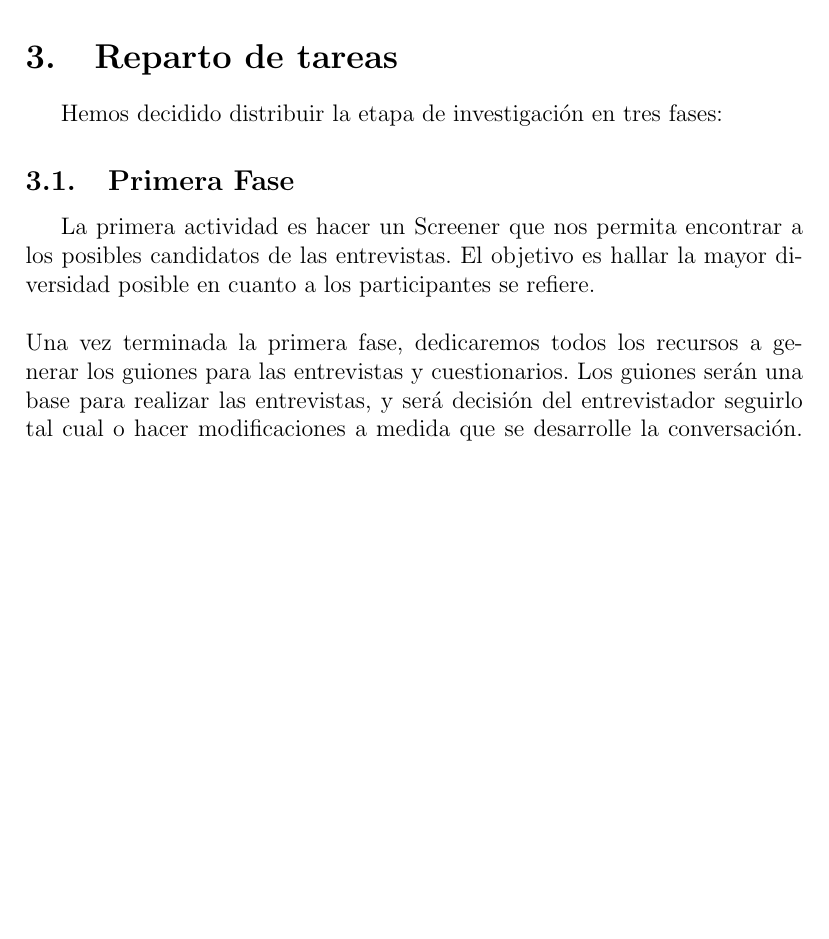
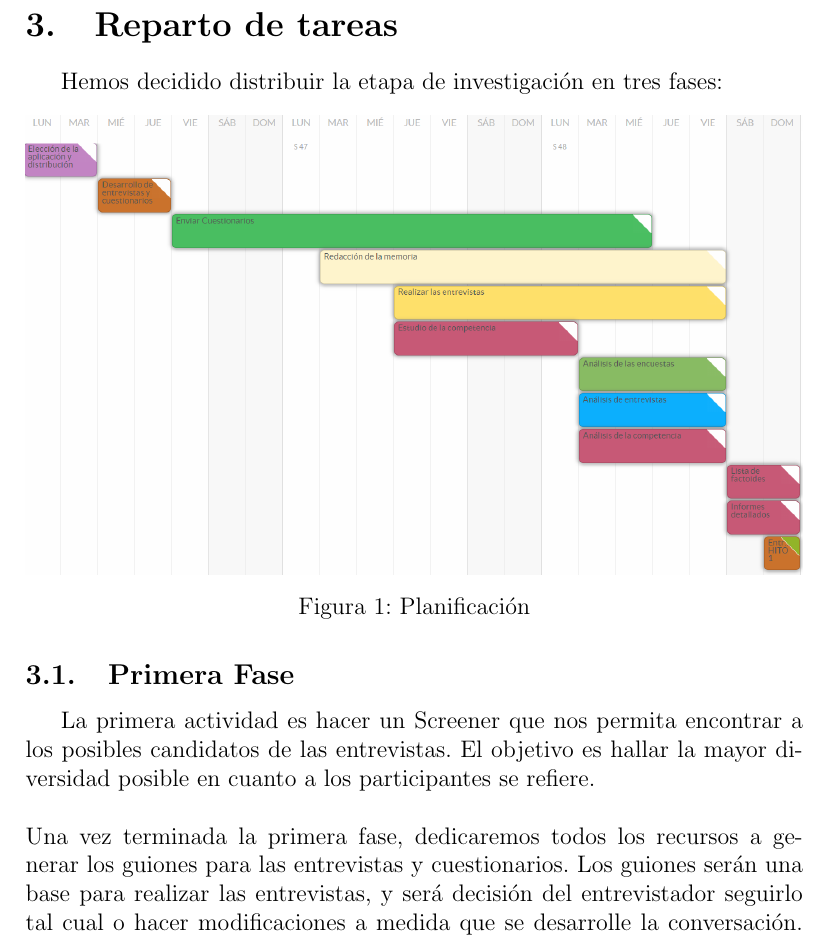
Before and after one commit to endela01/DSI-2018, a LaTeX document (ProyectoFinal/Hito1/plantilla.tex): part of page 4 of 6 before the commit and part of page 4 of 7 after it, cut so that both start at the same text, the shorter picture padded with empty space. Compiled offline with pdfLaTeX.

Commit message:
Figura subida Hito1

```diff
--- a/ProyectoFinal/Hito1/plantilla.tex
+++ b/ProyectoFinal/Hito1/plantilla.tex
@@ -151,7 +151,11 @@ Antes de empezar a realizar las entrevistas y cuestionarios a los posibles candi
 Al final hemos decido acotar el número de usuarios para centrarnos en los más importantes: estudiantes, Erasmus y el personal.
 \section{Reparto de tareas}
 Hemos decidido distribuir la etapa de investigación en tres fases:
-
+\begin{center}
+	\centering
+	\includegraphics[width=1\textwidth]{planificacionHito1}
+	\captionof{figure}{Planificación}
+\end{center}
 \subsection{Primera Fase}
 La primera actividad es hacer un Screener que nos permita encontrar a los posibles candidatos de las entrevistas. El objetivo es hallar la mayor diversidad posible en cuanto a los participantes se refiere.
 \\
```
Also changed, not shown: ProyectoFinal/Hito1/images/planificacionHito1.png (added), ProyectoFinal/Hito1/plantilla.pdf.
